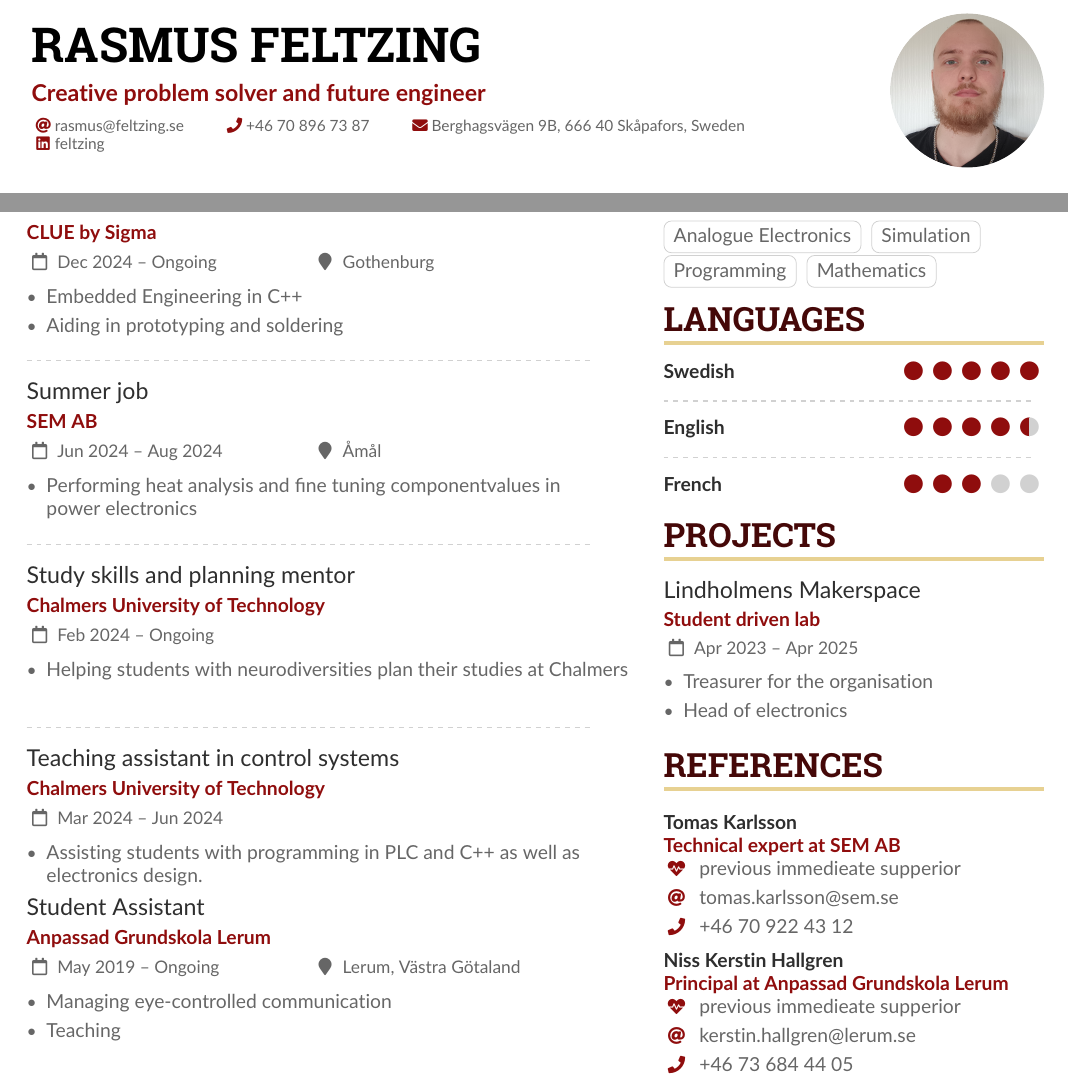
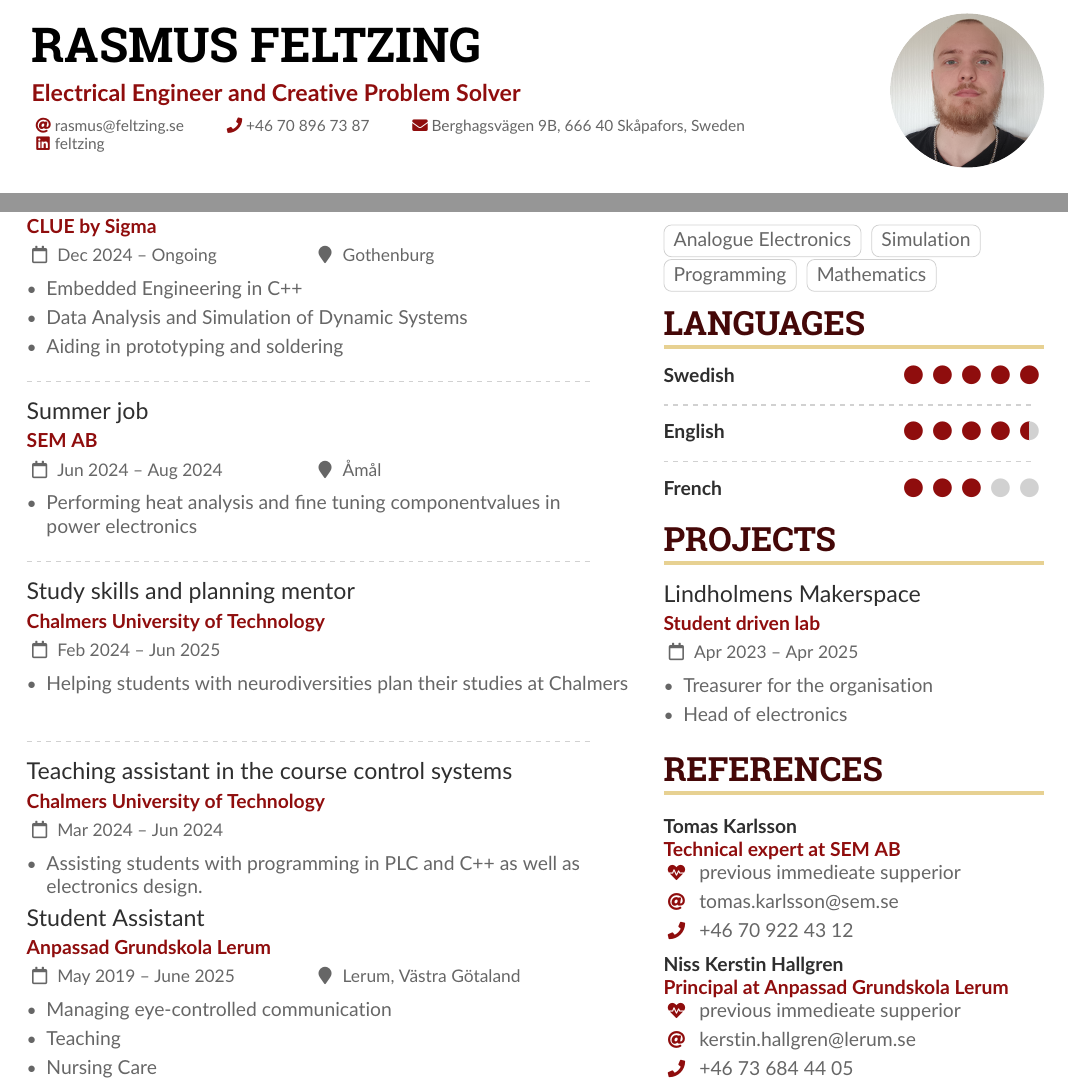
Before and after one commit to LordMusse/Curriculum-Vitae, a LaTeX CV (CV-Rasmus-Feltzing-Electrical-Engineer.tex): two parts of the page, joined at a grey line, cut so that both start at the same text. Compiled offline with pdfLaTeX.

Commit message:
feat: updated dates, title and work description

```diff
--- a/CV-Rasmus-Feltzing-Electrical-Engineer.tex
+++ b/CV-Rasmus-Feltzing-Electrical-Engineer.tex
@@ -96,7 +96,7 @@
 % \usepackage{academicons}\let\faOrcid\aiOrcid
 \begin{document}
 \name{Rasmus Feltzing}
-\tagline{Creative problem solver and future engineer}
+\tagline{Electrical Engineer and Creative Problem Solver}
 %% You can add multiple photos on the left or right
 \photoR{2.8cm}{profil5.png}
 % \photoL{2.5cm}{Yacht_High,Suitcase_High}
@@ -172,6 +172,7 @@ Thesis title: Simplified Heat Simulation of PCB Circuitry
 \cvevent{Consultant}{CLUE by Sigma}{Dec 2024 -- Ongoing}{Gothenburg}
 \begin{itemize}
 \item Embedded Engineering in C++
+\item Data Analysis and Simulation of Dynamic Systems
 \item Aiding in prototyping and soldering
 \end{itemize}
 
@@ -184,22 +185,23 @@ Thesis title: Simplified Heat Simulation of PCB Circuitry
 
 \divider
 
-\cvevent{Study skills and planning mentor}{Chalmers University of Technology}{Feb 2024 -- Ongoing}{}
+\cvevent{Study skills and planning mentor}{Chalmers University of Technology}{Feb 2024 -- Jun 2025}{}
 \begin{itemize}
     \item Helping students with neurodiversities plan their studies at Chalmers
 \end{itemize}
 \divider
 
-\cvevent{Teaching assistant in control systems}{Chalmers University of Technology}{Mar 2024 -- Jun 2024}{}
+\cvevent{Teaching assistant in the course control systems}{Chalmers University of Technology}{Mar 2024 -- Jun 2024}{}
 \begin{itemize}
     \item Assisting students with programming in PLC and C++ as well as electronics design.
 \end{itemize}
 %\divider
 
-\cvevent{Student Assistant}{Anpassad Grundskola Lerum}{May 2019 -- Ongoing}{Lerum, Västra Götaland}
+\cvevent{Student Assistant}{Anpassad Grundskola Lerum}{May 2019 -- June 2025}{Lerum, Västra Götaland}
 \begin{itemize}
 \item Managing eye-controlled communication
 \item Teaching
+\item Nursing Care
 \end{itemize}
 
 %\cvsection{A Day of My Life}
```
Also changed, not shown: CV-Rasmus-Feltzing-Electrical-Engineer.pdf, 1 other file.
